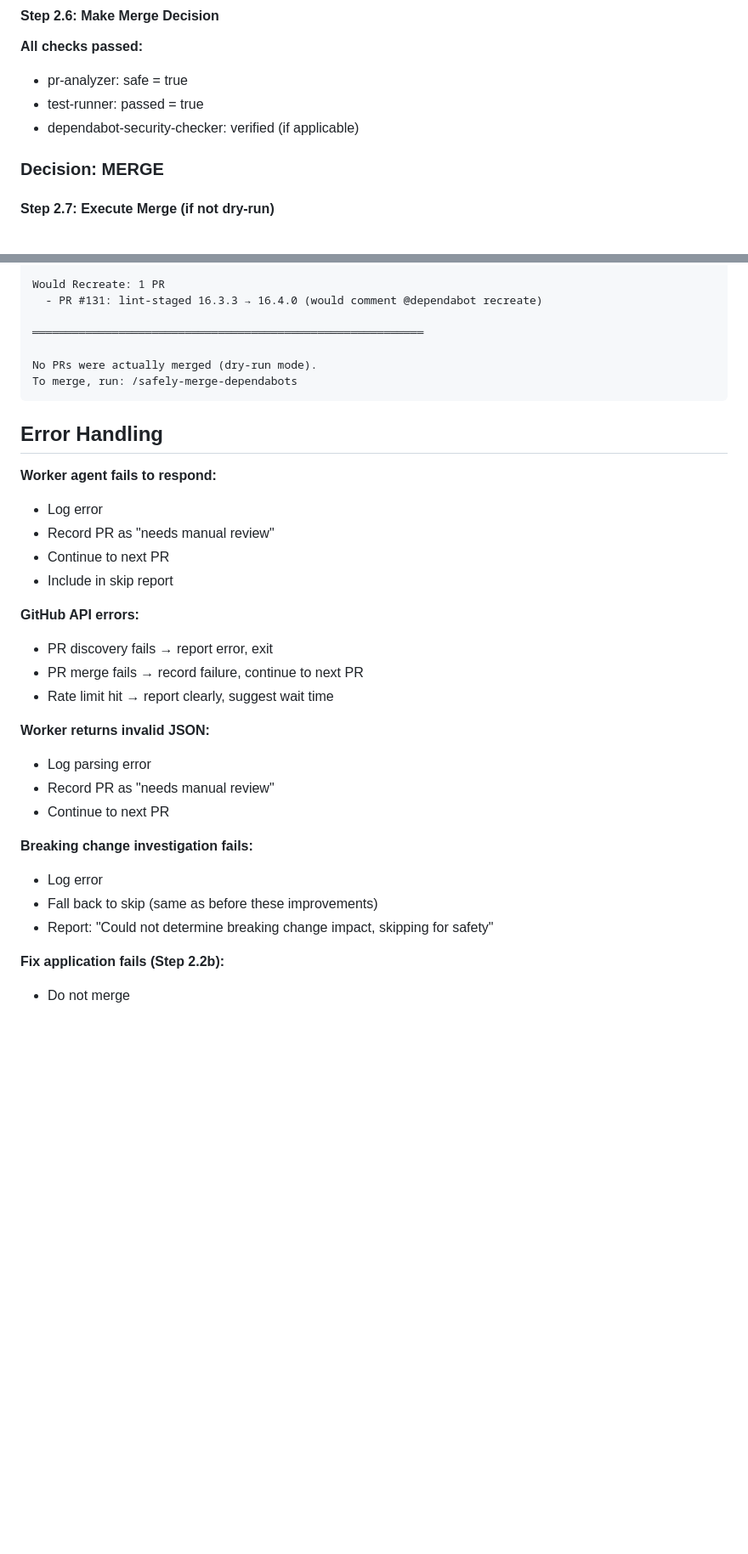
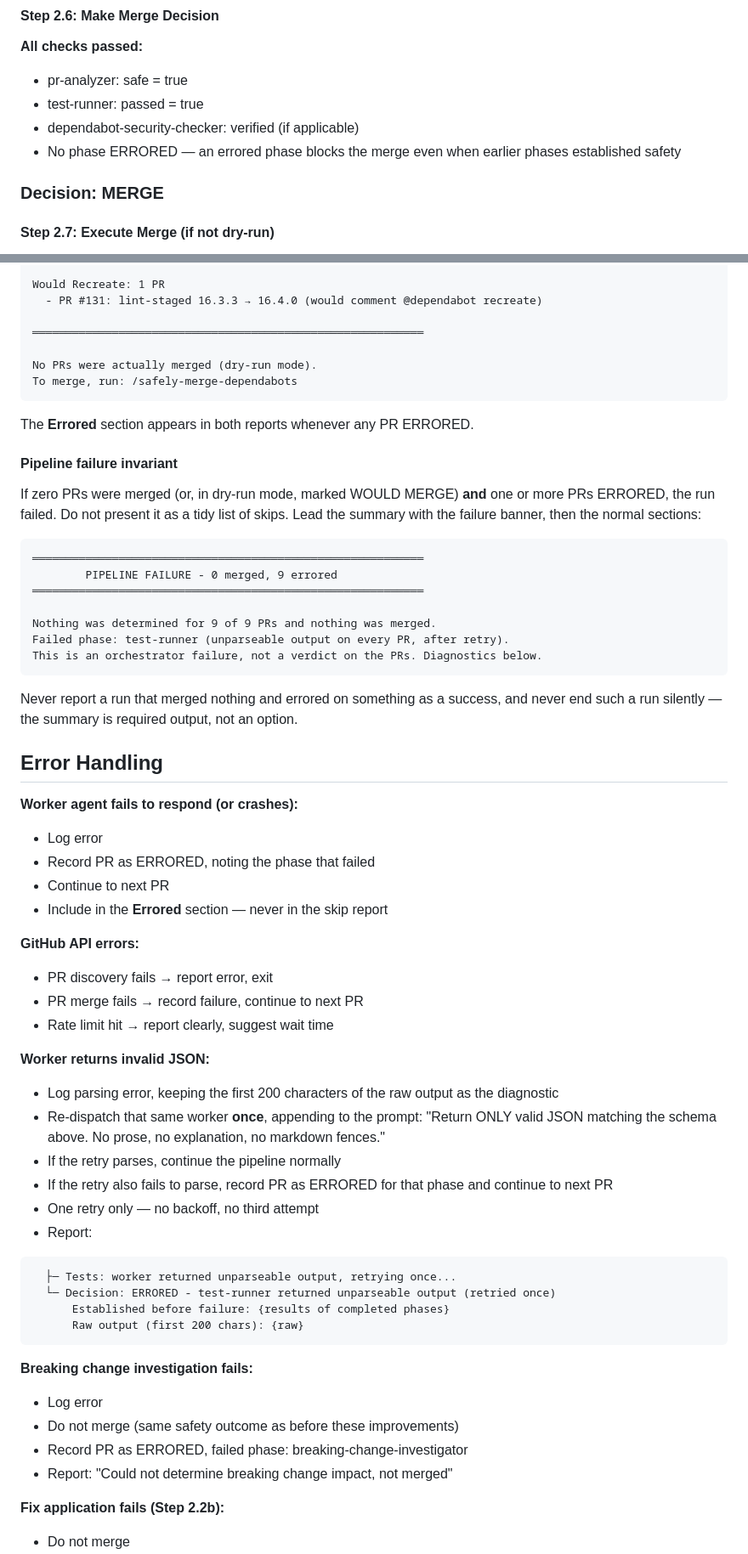
Before and after one commit to bostonaholic/dotfiles, a Markdown page: claude/agents/dependabot-orchestrator.md, 2 parts joined by grey strips. Shown at 85% size. Drawn GitHub-style; blank space fills up the shorter version.

Commit message:
fix(agents): distinguish ERRORED from SKIPPED in dependabot-orchestrator
Infrastructure failures were reported as skips, so a run that crashed on
every PR read as a tidy list of safety decisions. Adds explicit terminal
states, a per-phase result ledger, one retry on unparseable worker JSON,
and a pipeline failure banner when nothing merged and something errored.

Co-Authored-By: Claude Opus 5 (1M context) <noreply@anthropic.com>
Claude-Session: https://claude.ai/code/session_018WVzEgBhT5P4CgNz9CEaGd

````diff
--- a/claude/agents/dependabot-orchestrator.md
+++ b/claude/agents/dependabot-orchestrator.md
@@ -387,6 +398,7 @@ If not security fix, skip this step.
 - pr-analyzer: safe = true
 - test-runner: passed = true
 - dependabot-security-checker: verified (if applicable)
+- No phase ERRORED — an errored phase blocks the merge even when earlier phases established safety
 
 ### Decision: MERGE
 
@@ -547,14 +568,35 @@ No PRs were actually merged (dry-run mode).
 To merge, run: /safely-merge-dependabots
 ```
 
+The **Errored** section appears in both reports whenever any PR ERRORED.
+
+#### Pipeline failure invariant
+
+If zero PRs were merged (or, in dry-run mode, marked WOULD MERGE) **and** one or more PRs
+ERRORED, the run failed. Do not present it as a tidy list of skips. Lead the summary with the
+failure banner, then the normal sections:
+
+```text
+═══════════════════════════════════════════════════════════
+        PIPELINE FAILURE - 0 merged, 9 errored
+═══════════════════════════════════════════════════════════
+
+Nothing was determined for 9 of 9 PRs and nothing was merged.
+Failed phase: test-runner (unparseable output on every PR, after retry).
+This is an orchestrator failure, not a verdict on the PRs. Diagnostics below.
+```
+
+Never report a run that merged nothing and errored on something as a success, and never end
+such a run silently — the summary is required output, not an option.
+
 ## Error Handling
 
-**Worker agent fails to respond:**
+**Worker agent fails to respond (or crashes):**
 
 - Log error
-- Record PR as "needs manual review"
+- Record PR as ERRORED, noting the phase that failed
 - Continue to next PR
-- Include in skip report
+- Include in the **Errored** section — never in the skip report
 
 **GitHub API errors:**
 
@@ -564,15 +606,27 @@ To merge, run: /safely-merge-dependabots
 
 **Worker returns invalid JSON:**
 
-- Log parsing error
-- Record PR as "needs manual review"
-- Continue to next PR
+- Log parsing error, keeping the first 200 characters of the raw output as the diagnostic
+- Re-dispatch that same worker **once**, appending to the prompt: "Return ONLY valid JSON
+  matching the schema above. No prose, no explanation, no markdown fences."
+- If the retry parses, continue the pipeline normally
+- If the retry also fails to parse, record PR as ERRORED for that phase and continue to next PR
+- One retry only — no backoff, no third attempt
+- Report:
+
+```text
+  ├─ Tests: worker returned unparseable output, retrying once...
+  └─ Decision: ERRORED - test-runner returned unparseable output (retried once)
+      Established before failure: {results of completed phases}
+      Raw output (first 200 chars): {raw}
+```
 
 **Breaking change investigation fails:**
 
 - Log error
-- Fall back to skip (same as before these improvements)
-- Report: "Could not determine breaking change impact, skipping for safety"
+- Do not merge (same safety outcome as before these improvements)
+- Record PR as ERRORED, failed phase: breaking-change-investigator
+- Report: "Could not determine breaking change impact, not merged"
 
 **Fix application fails (Step 2.2b):**
 
````
Also changed, not shown: other parts of claude/agents/dependabot-orchestrator.md (+21 -0 lines).
